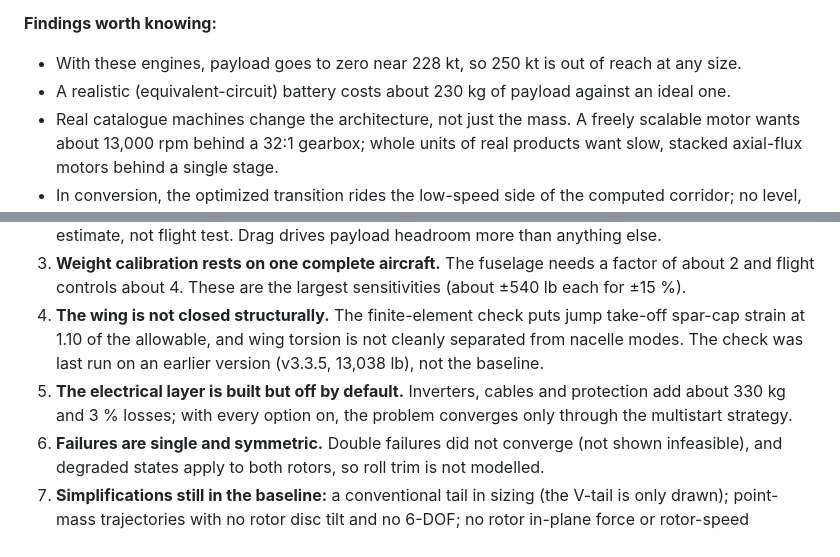
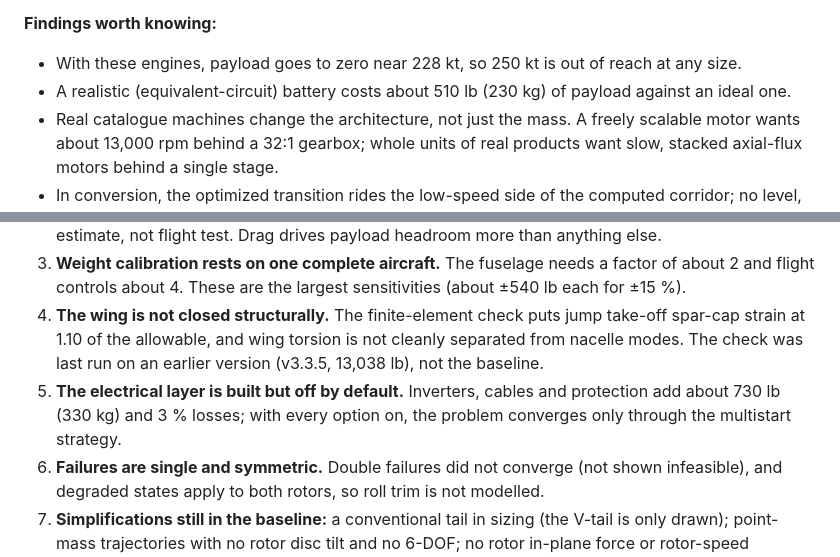
Before and after one commit to rootAmos/size_halo, a Markdown page: README.md, 2 parts joined by grey strips. GitHub-like rendering.

```diff
--- a/README.md
+++ b/README.md
@@ -59,7 +62,7 @@ input, not a design variable.
 **Findings worth knowing:**
 
 - With these engines, payload goes to zero near 228 kt, so 250 kt is out of reach at any size.
-- A realistic (equivalent-circuit) battery costs about 230 kg of payload against an ideal one.
+- A realistic (equivalent-circuit) battery costs about 510 lb (230 kg) of payload against an ideal one.
 - Real catalogue machines change the architecture, not just the mass. A freely scalable motor wants about
   13,000 rpm behind a 32:1 gearbox; whole units of real products want slow, stacked axial-flux motors behind a
   single stage.
@@ -155,7 +158,7 @@ In rough order of how much each could move the answer:
 4. **The wing is not closed structurally.** The finite-element check puts jump take-off spar-cap strain at 1.10 of
    the allowable, and wing torsion is not cleanly separated from nacelle modes. The check was last run on an
    earlier version (v3.3.5, 13,038 lb), not the baseline.
-5. **The electrical layer is built but off by default.** Inverters, cables and protection add about 330 kg and 3 %
+5. **The electrical layer is built but off by default.** Inverters, cables and protection add about 730 lb (330 kg) and 3 %
    losses; with every option on, the problem converges only through the multistart strategy.
 6. **Failures are single and symmetric.** Double failures did not converge (not shown infeasible), and degraded
    states apply to both rotors, so roll trim is not modelled.
```
Also changed, not shown: other parts of README.md (+20 -17 lines), docs/NEXT_STEPS.md (+1 -1 lines), docs/RESULTS.md (+32 -32 lines), docs/figures/oew_breakdown.png.
